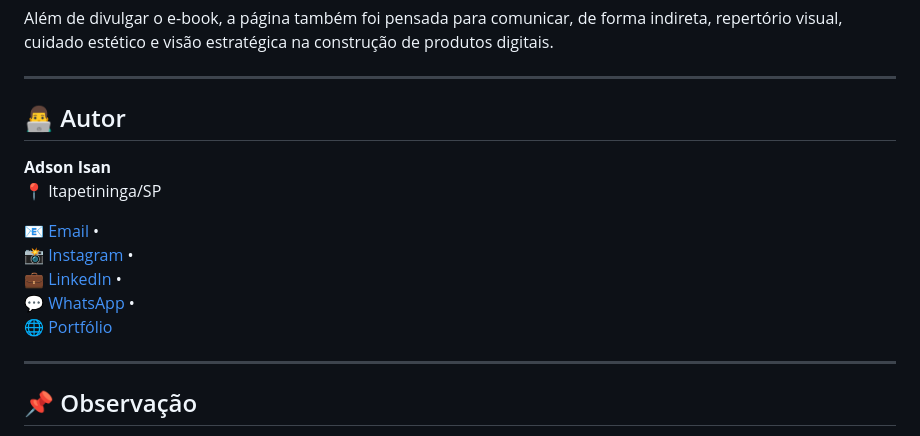
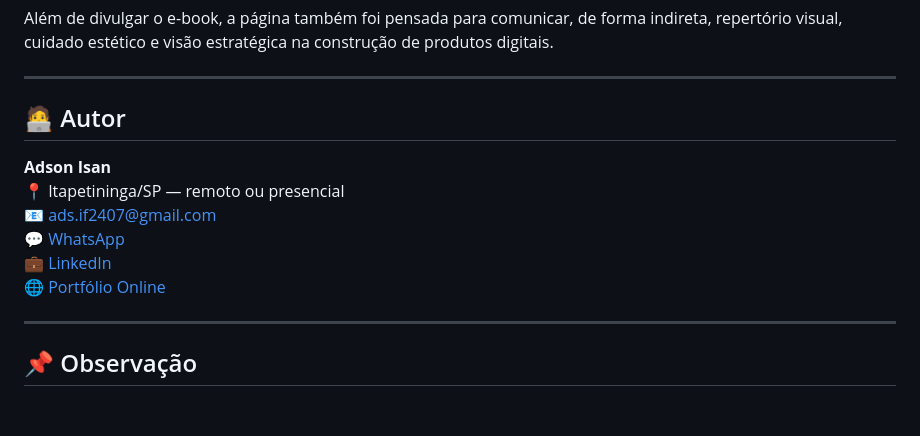
Before and after one commit to O-dynn/MonaFeed-ebook, a Markdown page: README.md, the part around the change. GitHub-like rendering; blank space fills up the shorter version.

```diff
--- a/README.md
+++ b/README.md
@@ -87,16 +87,14 @@ Além de divulgar o e-book, a página também foi pensada para comunicar, de for
 
 ---
 
-## 👨‍💻 Autor
+## 🧑‍💻 Autor
 
 **Adson Isan**
-📍 Itapetininga/SP
-
-[📧 Email](mailto:ads.if2407@gmail.com) •
-[📸 Instagram](https://www.instagram.com/_ads_if_/) •
-[💼 LinkedIn](https://www.linkedin.com/in/adson-isan-mkt) •
-[💬 WhatsApp](https://wa.me/5515998584798) •
-[🌐 Portfólio](https://o-dynn.github.io/Meu-Portfolio-EMD/)
+📍 Itapetininga/SP — remoto ou presencial
+📧 [ads.if2407@gmail.com](mailto:ads.if2407@gmail.com)
+💬 [WhatsApp](https://wa.me/5515998584798)
+💼 [LinkedIn](https://www.linkedin.com/in/adson-isan-mkt)
+🌐 [Portfólio Online](https://O-dynn.github.io/)
 
 ---
 
```
